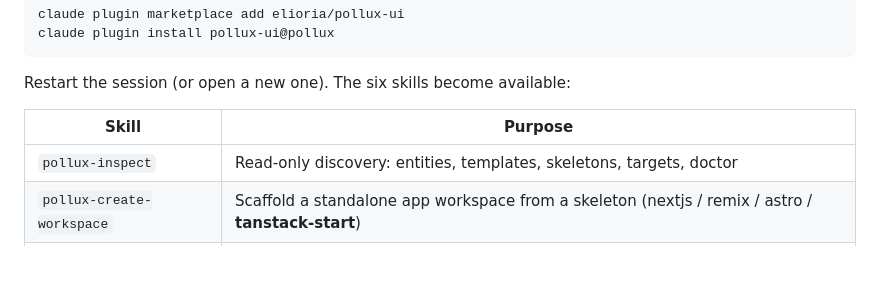
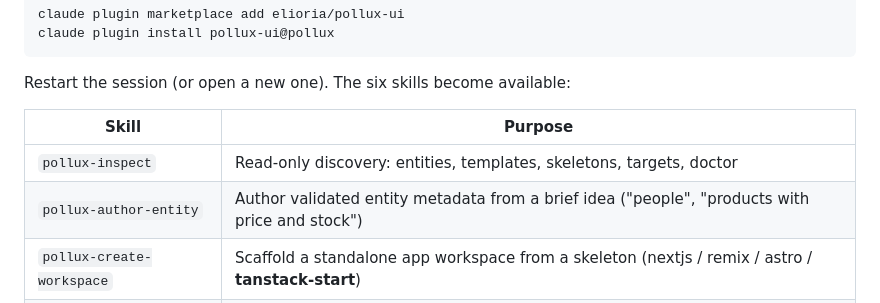
Before and after one commit to elioria/pollux-ui, a Markdown page: INSTALL.md, the part around the change. GitHub-like rendering; blank space fills up the shorter version.

Commit message:
docs: add pollux-author-entity row to install skill table
Co-authored-by: Claude <noreply@anthropic.com>

```diff
--- a/INSTALL.md
+++ b/INSTALL.md
@@ -40,6 +40,7 @@ Restart the session (or open a new one). The six skills become available:
 | Skill | Purpose |
 | --- | --- |
 | `pollux-inspect` | Read-only discovery: entities, templates, skeletons, targets, doctor |
+| `pollux-author-entity` | Author validated entity metadata from a brief idea ("people", "products with price and stock") |
 | `pollux-create-workspace` | Scaffold a standalone app workspace from a skeleton (nextjs / remix / astro / **tanstack-start**) |
 | `pollux-generate-crud` | Journaled, all-or-nothing CRUD generation (in-repo pages, Go backend, standalone targets) |
 | `pollux-apply-layout` | Apply packaged layouts / design tokens to a target |
```
